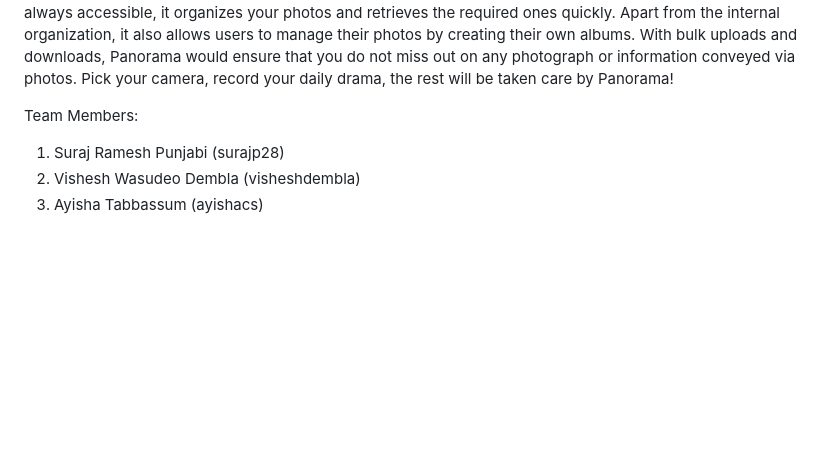
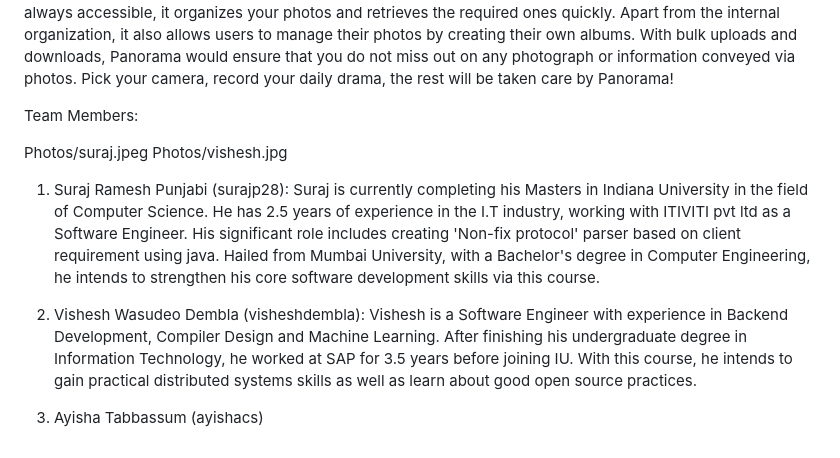
Before and after one commit to surajp28/Panorama, a Markdown page: README.md, the part around the change. GitHub-like rendering; blank space fills up the shorter version.

Commit message:
initial changes

```diff
--- a/README.md
+++ b/README.md
@@ -8,6 +8,14 @@ Panorama is a photo gallery application for the web. It allows users to upload a
 Pick your camera, record your daily drama, the rest will be taken care by Panorama!
 
 Team Members:
-1. Suraj Ramesh Punjabi (surajp28)
-2. Vishesh Wasudeo Dembla (visheshdembla)
+
+Photos/suraj.jpeg Photos/vishesh.jpg
+
+1. Suraj Ramesh Punjabi (surajp28):
+    Suraj is currently completing his Masters in Indiana University in the field of Computer Science. He has 2.5 years of experience in the I.T industry, working with ITIVITI pvt ltd as a Software Engineer. His significant role includes creating 'Non-fix protocol' parser based on client requirement using java. Hailed from Mumbai University, with a Bachelor's degree in Computer Engineering, he intends to strengthen his core software development skills via this course.
+
+
+2. Vishesh Wasudeo Dembla (visheshdembla):
+    Vishesh is a Software Engineer with experience in Backend Development, Compiler Design and Machine Learning. After finishing his undergraduate degree in Information Technology, he worked at SAP for 3.5 years before joining IU. With this course, he intends to gain practical distributed systems skills as well as learn about good open source practices.
+
 3. Ayisha Tabbassum (ayishacs)
```
Also changed, not shown: Photos/suraj.jpeg (added), Photos/vishesh.jpg (added).
